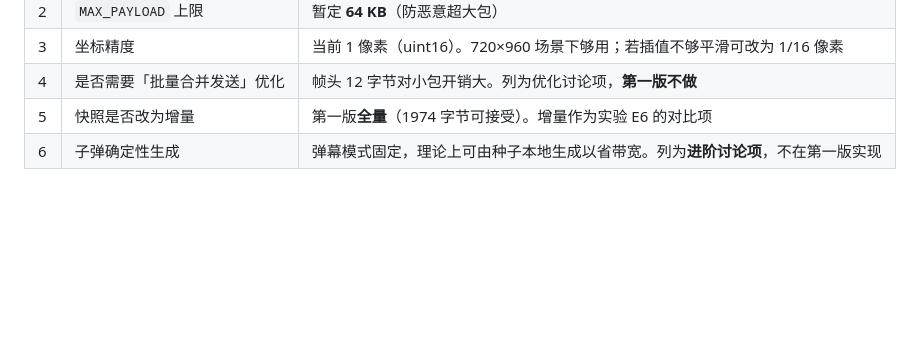
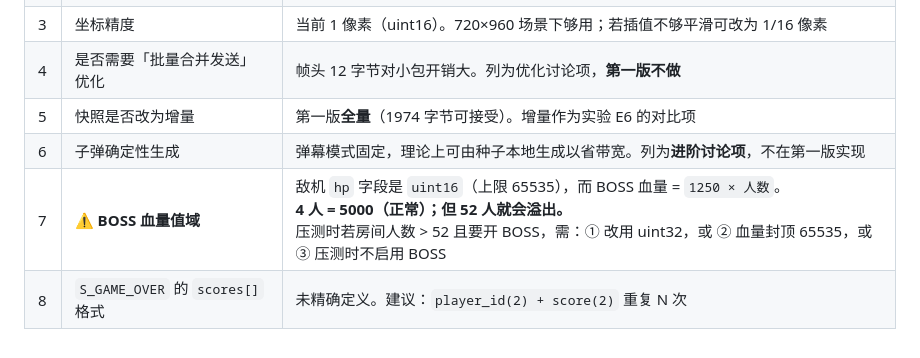
Before and after one commit to 11aqda/NGDCS, a Markdown page: docs/02-协议设计.md, the part around the change. Rendered like a GitHub page; blank space fills up the shorter version.

```diff
--- a/docs/02-协议设计.md
+++ b/docs/02-协议设计.md
@@ -581,3 +581,5 @@ struct.error: 'H' format requires 0 <= number <= 65535
 | 4 | 是否需要「批量合并发送」优化 | 帧头 12 字节对小包开销大。列为优化讨论项，**第一版不做** |
 | 5 | 快照是否改为增量 | 第一版**全量**（1974 字节可接受）。增量作为实验 E6 的对比项 |
 | 6 | 子弹确定性生成 | 弹幕模式固定，理论上可由种子本地生成以省带宽。列为**进阶讨论项**，不在第一版实现 |
+| 7 | ⚠️ **BOSS 血量值域** | 敌机 `hp` 字段是 `uint16`（上限 65535），而 BOSS 血量 = `1250 × 人数`。<br>**4 人 = 5000（正常）；但 52 人就会溢出。**<br>压测时若房间人数 > 52 且要开 BOSS，需：① 改用 uint32，或 ② 血量封顶 65535，或 ③ 压测时不启用 BOSS |
+| 8 | `S_GAME_OVER` 的 `scores[]` 格式 | 未精确定义。建议：`player_id(2) + score(2)` 重复 N 次 |
```
Also changed, not shown: docs/01-系统架构.md (+7 -7 lines), docs/03-实验清单.md (+1 -1 lines).
